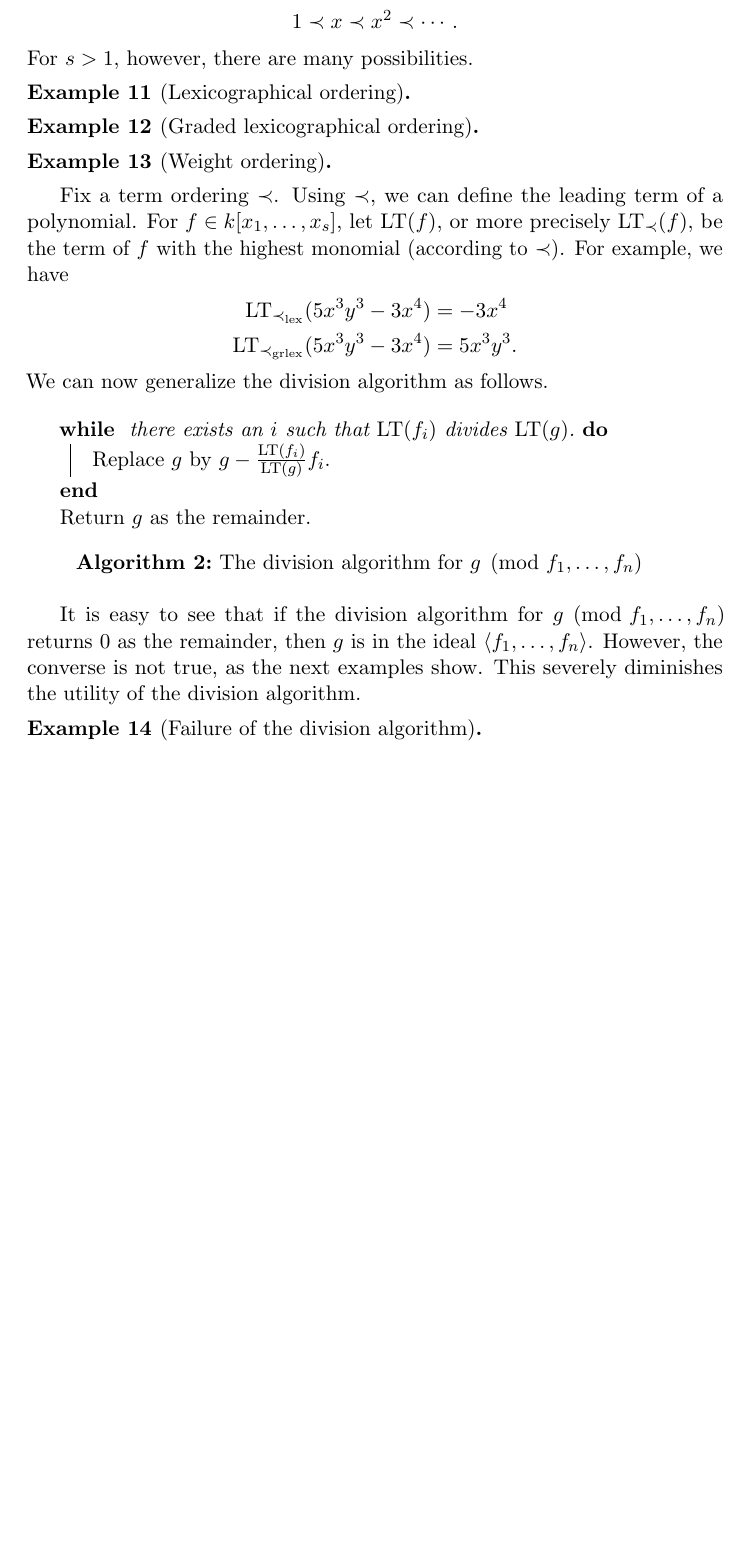
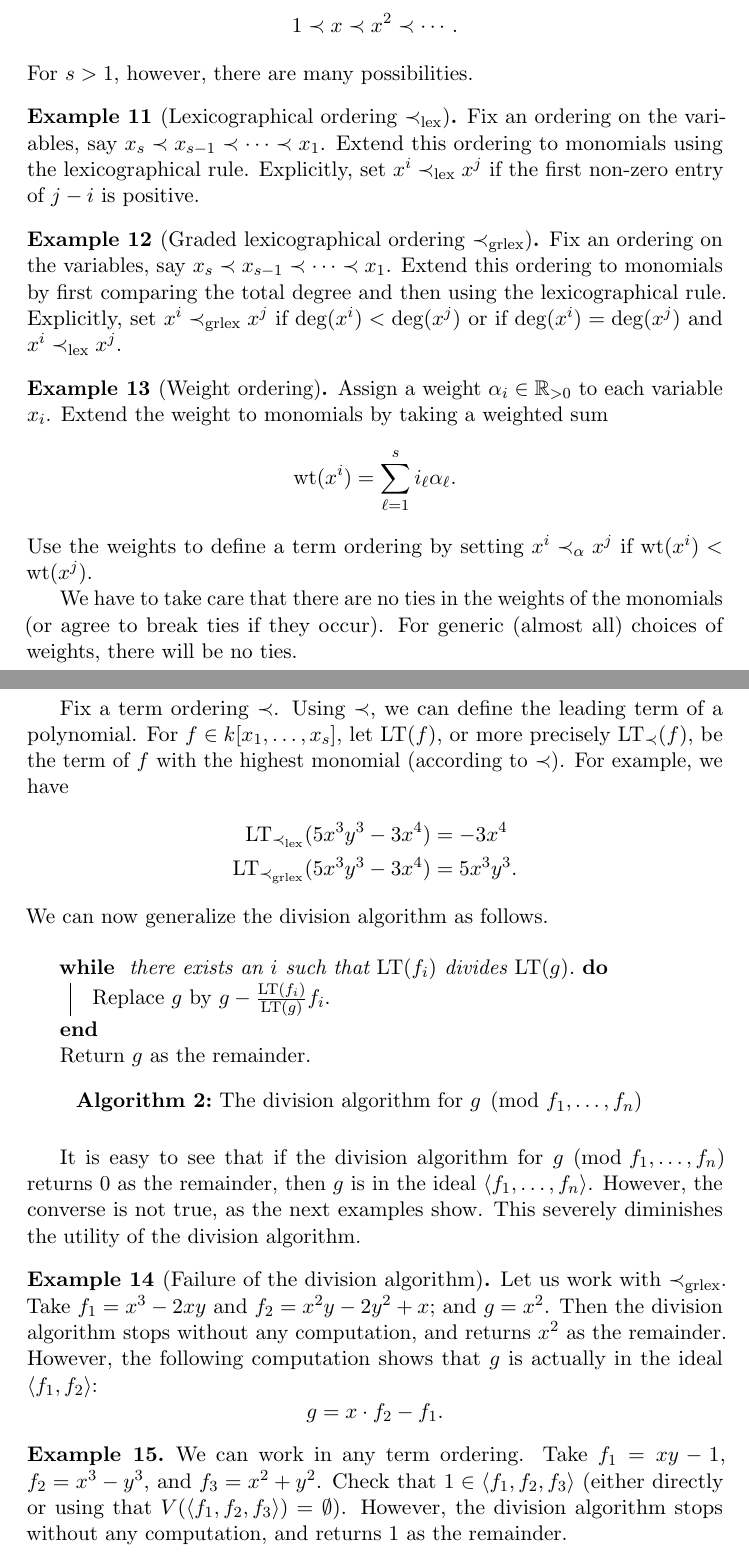
Before and after one commit to hegland/NumericalPolyonomialAlgebra, a LaTeX document (Notes/ch2.tex): part of page 5 of 5 before the commit and two parts of pages 5 and 6 of 6 after it, the two joined at a grey line, cut so that both start at the same text, the shorter picture padded with empty space. Compiled offline with pdfLaTeX.

Commit message:
Finished the notes. Not proof-read.

```diff
--- a/Notes/ch2.tex
+++ b/Notes/ch2.tex
@@ -20,6 +20,7 @@
 \newcommand{\Z}{\mathbb Z}
 \newcommand{\R}{\mathbb R}
 \DeclareMathOperator{\LT}{LT}
+\DeclareMathOperator{\wt}{wt}
 
 \declaretheorem{theorem}
 \declaretheorem[sibling=theorem, style=theorem]{proposition}
@@ -209,13 +210,26 @@ For a multi-index $i = (i_1, \dots, i_s)$, the notation $x^i$ means the monomial
 
 For $s = 1$, there is only one possible term ordering, namely \[1 \prec x \prec x^2 \prec \cdots.\]
 For $s > 1$, however, there are many possibilities.
-\begin{example}[Lexicographical ordering]
+\begin{example}[Lexicographical ordering $\prec_{\rm lex}$]
+  Fix an ordering on the variables, say $x_s \prec x_{s-1} \prec \cdots \prec x_1$.
+  Extend this ordering to monomials using the lexicographical rule.
+  Explicitly, set $x^i \prec_{\rm lex} x^j$ if the first non-zero entry of $j-i$ is positive.
 \end{example}
 
-\begin{example}[Graded lexicographical ordering]
+\begin{example}[Graded lexicographical ordering $\prec_{\rm grlex}$]
+  Fix an ordering on the variables, say $x_s \prec x_{s-1} \prec \cdots \prec x_1$.
+  Extend this ordering to monomials by first comparing the total degree and then using the lexicographical rule.
+  Explicitly, set $x^i \prec_{\rm grlex} x^j$ if $\deg(x^i) < \deg(x^j)$ or if $\deg(x^i) = \deg(x^j)$ and $x^i \prec_{\rm lex} x^j$.
 \end{example}
 
 \begin{example}[Weight ordering]
+  Assign a weight $\alpha_i \in \R_{> 0}$ to each variable $x_i$.
+  Extend the weight to monomials by taking a weighted sum
+  \[ \wt(x^i) = \sum_{\ell = 1}^s i_\ell \alpha_\ell.\]
+  Use the weights to define a term ordering by setting $x^i \prec_\alpha x^j$ if $\wt(x^i) < \wt(x^j)$.
+
+  We have to take care that there are no ties in the weights of the monomials (or agree to break ties if they occur).
+  For generic (almost all) choices of weights, there will be no ties.
 \end{example}
 
 Fix a term ordering $\prec$.
@@ -246,7 +260,19 @@ However, the converse is not true, as the next examples show.
 This severely diminishes the utility of the division algorithm.
 
 \begin{example}[Failure of the division algorithm]
-
+  Let us work with $\prec_{\rm grlex}$.
+  Take $f_1  = x^3-2xy$ and $f_2 = x^2y-2y^2+x$; and $g = x^2$.
+  Then the division algorithm stops without any computation, and returns $x^2$ as the remainder.
+  However, the following computation shows that $g$ is actually in the ideal $\langle  f_1, f_2 \rangle$:
+  \[ g = x \cdot f_2 - f_1.\]
 \end{example}
 
+\begin{example}
+  We can work in any term ordering.
+  Take $f_1 = xy-1$, $f_2 = x^3-y^3$, and $f_3 = x^2+y^2$.
+  Check that $1 \in \langle  f_1, f_2, f_3 \rangle$ (either directly or using that $V(\langle  f_1, f_2, f_3 \rangle) = \emptyset$).
+  However, the division algorithm stops without any computation, and returns $1$ as the remainder.
+\end{example}
+
+
 \end{document}
```
